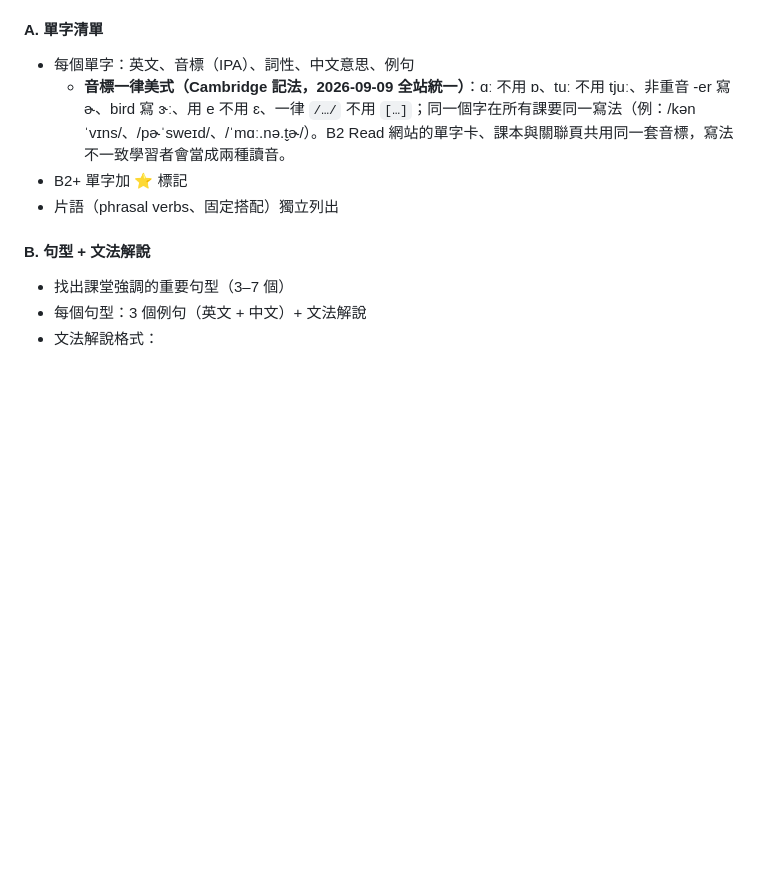
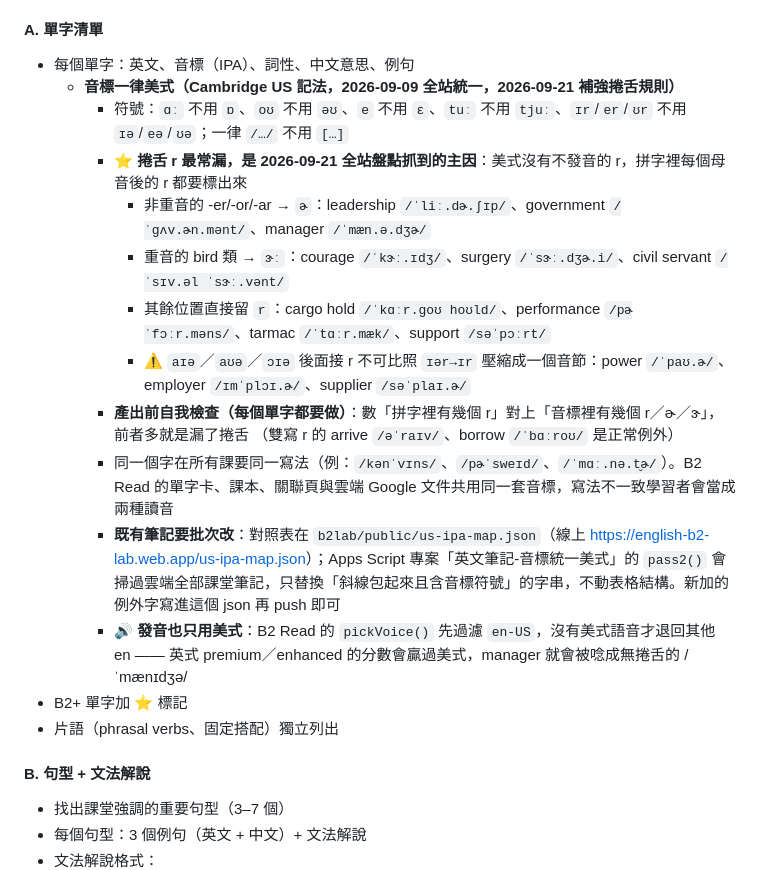
Before and after one commit to z00009eg9-hub/english-learning, a Markdown page: .claude/commands/create-lesson-doc.md, the part around the change. Rendered like a GitHub page; blank space fills up the shorter version.

Commit message:
音標規則補強：把美式捲舌 r 的規則寫進筆記工作流程
2026-09-21 全站盤點發現，音標最常錯的不是符號而是漏掉捲舌 r
（/ˈkɑːɡəʊ həʊld/、/pəˈfɔːməns/、/ˈliːdəʃɪp/ 這種），所以把規則展開寫清楚：

- 非重音 -er/-or/-ar → ɚ；重音 bird 類 → ɝː；其餘位置直接留 r
- aɪə/aʊə/ɔɪə + r 不可壓縮（power /ˈpaʊ.ɚ/、employer /ɪmˈplɔɪ.ɚ/）
- 產出前自我檢查：數拼字裡的 r vs 音標裡的 r/ɚ/ɝ，前者多就是漏了
- 既有筆記批次改的對照表與腳本位置
- TTS 也只用 en-US 語音

同步寫進 english-learning skill 與 /create-lesson-doc（每次上完課產筆記都會讀到）。

Co-Authored-By: Claude Opus 5 <noreply@anthropic.com>

```diff
--- a/.claude/commands/create-lesson-doc.md
+++ b/.claude/commands/create-lesson-doc.md
@@ -24,7 +24,18 @@
 
 #### A. 單字清單
 - 每個單字：英文、音標（IPA）、詞性、中文意思、例句
-  - **音標一律美式（Cambridge 記法，2026-09-09 全站統一）**：ɑː 不用 ɒ、tuː 不用 tjuː、非重音 -er 寫 ɚ、bird 寫 ɝː、用 e 不用 ɛ、一律 `/…/` 不用 `[…]`；同一個字在所有課要同一寫法（例：/kənˈvɪns/、/pɚˈsweɪd/、/ˈmɑː.nə.t̬ɚ/）。B2 Read 網站的單字卡、課本與關聯頁共用同一套音標，寫法不一致學習者會當成兩種讀音。
+  - **音標一律美式（Cambridge US 記法，2026-09-09 全站統一，2026-09-21 補強捲舌規則）**
+    - 符號：`ɑː` 不用 `ɒ`、`oʊ` 不用 `əʊ`、`e` 不用 `ɛ`、`tuː` 不用 `tjuː`、`ɪr`/`er`/`ʊr` 不用 `ɪə`/`eə`/`ʊə`；一律 `/…/` 不用 `[…]`
+    - ⭐ **捲舌 r 最常漏，是 2026-09-21 全站盤點抓到的主因**：美式沒有不發音的 r，拼字裡每個母音後的 r 都要標出來
+      - 非重音的 -er/-or/-ar → `ɚ`：leadership `/ˈliː.dɚ.ʃɪp/`、government `/ˈɡʌv.ɚn.mənt/`、manager `/ˈmæn.ə.dʒɚ/`
+      - 重音的 bird 類 → `ɝː`：courage `/ˈkɝː.ɪdʒ/`、surgery `/ˈsɝː.dʒɚ.i/`、civil servant `/ˈsɪv.əl ˈsɝː.vənt/`
+      - 其餘位置直接留 `r`：cargo hold `/ˈkɑːr.ɡoʊ hoʊld/`、performance `/pɚˈfɔːr.məns/`、tarmac `/ˈtɑːr.mæk/`、support `/səˈpɔːrt/`
+      - ⚠ `aɪə`／`aʊə`／`ɔɪə` 後面接 r 不可比照 `ɪər→ɪr` 壓縮成一個音節：power `/ˈpaʊ.ɚ/`、employer `/ɪmˈplɔɪ.ɚ/`、supplier `/səˈplaɪ.ɚ/`
+    - **產出前自我檢查（每個單字都要做）**：數「拼字裡有幾個 r」對上「音標裡有幾個 r／ɚ／ɝ」，前者多就是漏了捲舌
+      （雙寫 r 的 arrive `/əˈraɪv/`、borrow `/ˈbɑːroʊ/` 是正常例外）
+    - 同一個字在所有課要同一寫法（例：`/kənˈvɪns/`、`/pɚˈsweɪd/`、`/ˈmɑː.nə.t̬ɚ/`）。B2 Read 的單字卡、課本、關聯頁與雲端 Google 文件共用同一套音標，寫法不一致學習者會當成兩種讀音
+    - **既有筆記要批次改**：對照表在 `b2lab/public/us-ipa-map.json`（線上 <https://english-b2-lab.web.app/us-ipa-map.json>）；Apps Script 專案「英文筆記-音標統一美式」的 `pass2()` 會掃過雲端全部課堂筆記，只替換「斜線包起來且含音標符號」的字串，不動表格結構。新加的例外字寫進這個 json 再 push 即可
+    - 🔊 **發音也只用美式**：B2 Read 的 `pickVoice()` 先過濾 `en-US`，沒有美式語音才退回其他 en —— 英式 premium／enhanced 的分數會贏過美式，manager 就會被唸成無捲舌的 /ˈmænɪdʒə/
 - B2+ 單字加 ⭐ 標記
 - 片語（phrasal verbs、固定搭配）獨立列出
 
```
Also changed, not shown: 1 other file.
